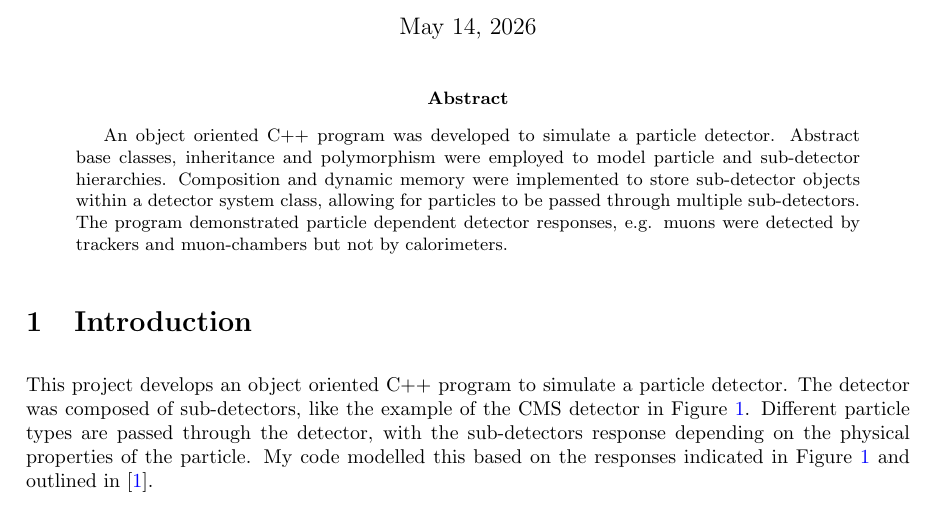
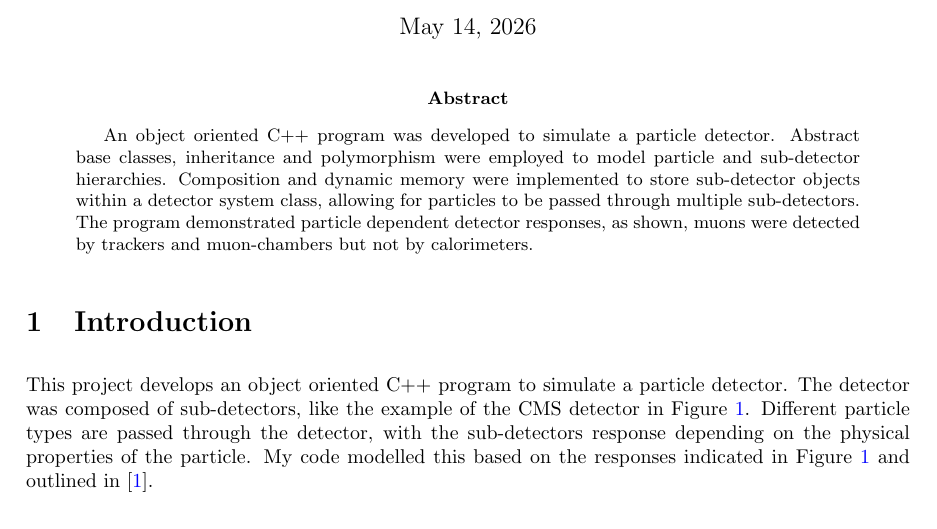
Before and after one commit to UofM-PHYS30762/project-3-a-particle-detector-JungleMan796, a LaTeX paper (project_particle_detector.tex): part of page 1 of 12, cut so that both start at the same text. Compiled offline with pdfLaTeX.

Commit message:
Removed abstracts e.g. as I have room in the word count.

```diff
--- a/project_particle_detector.tex
+++ b/project_particle_detector.tex
@@ -57,7 +57,7 @@
     An object oriented C++ program was developed to simulate a particle detector.
     Abstract base classes, inheritance and polymorphism were employed to model particle and sub-detector hierarchies.
     Composition and dynamic memory were implemented to store sub-detector objects within a detector system class, allowing for particles to be passed through multiple sub-detectors.
-    The program demonstrated particle dependent detector responses, e.g. muons were detected by trackers and muon-chambers but not by calorimeters.
+    The program demonstrated particle dependent detector responses, as shown, muons were detected by trackers and muon-chambers but not by calorimeters.
 \end{abstract}
 
 \section{Introduction}
```
